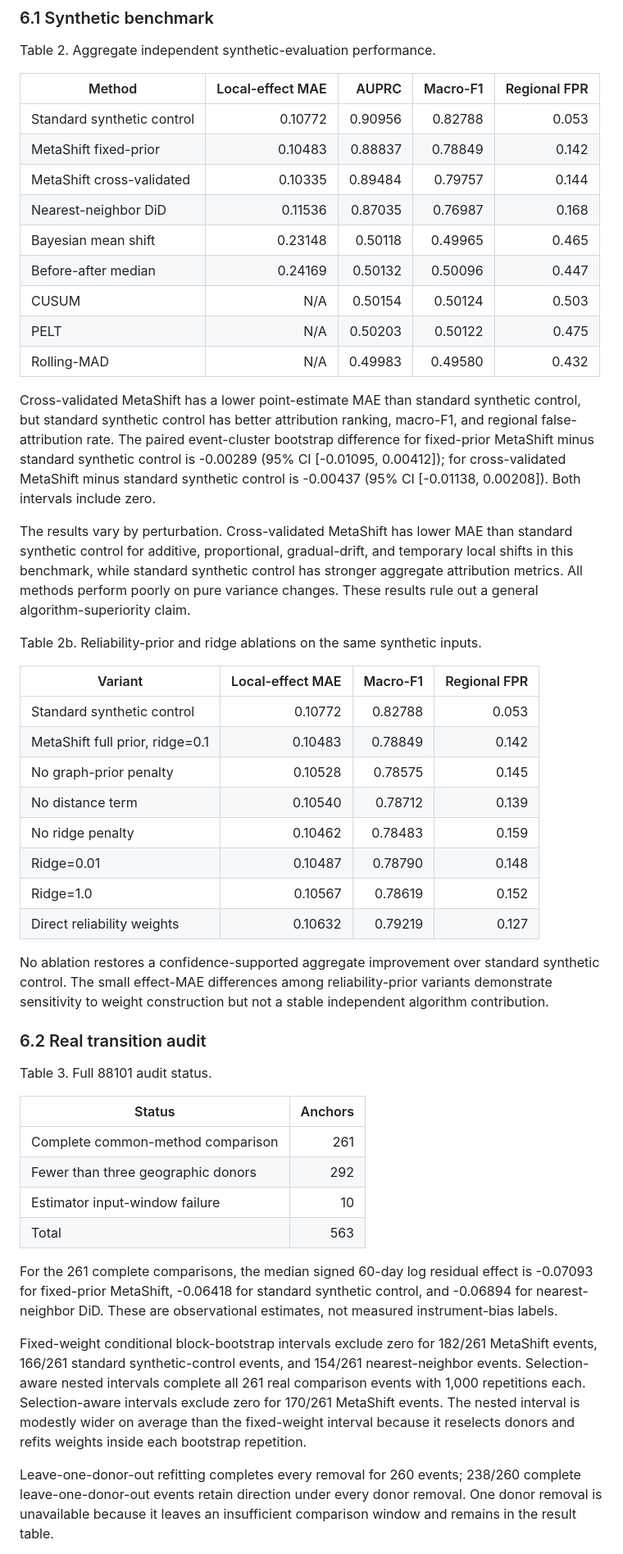
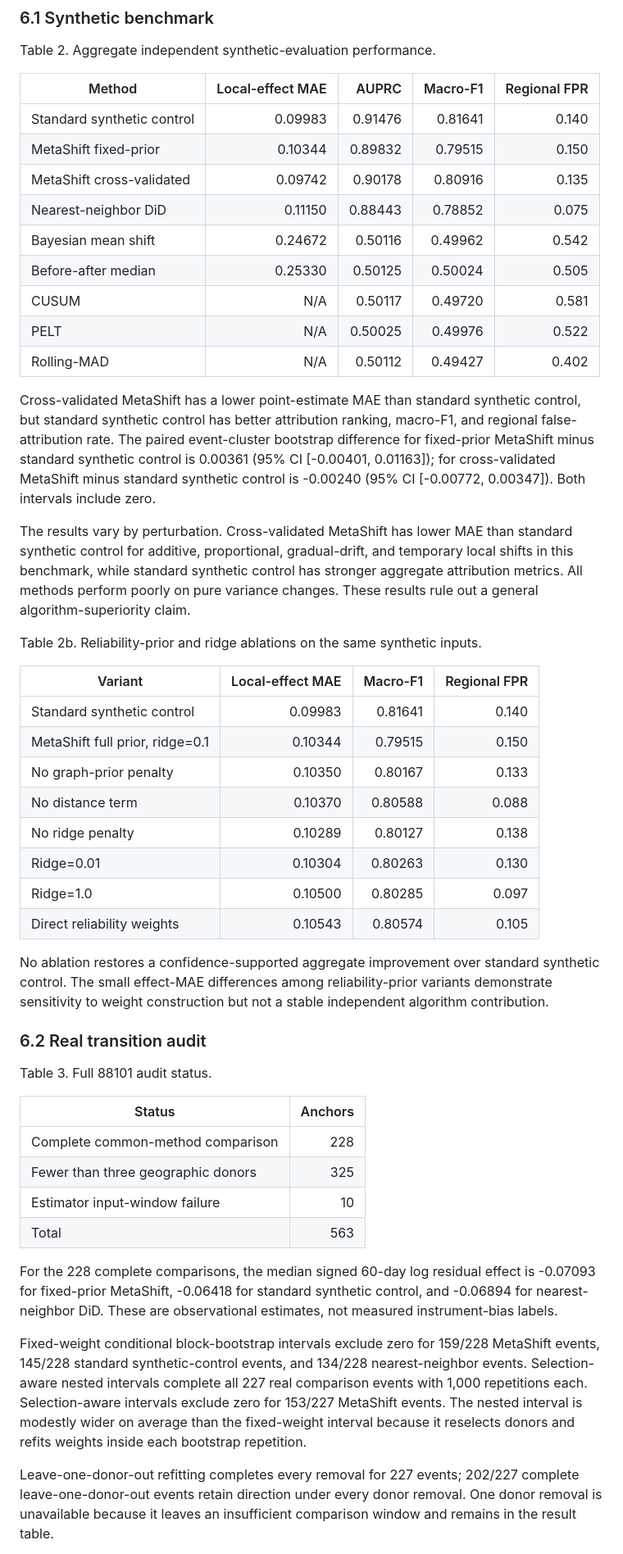
Before and after one commit to cb984-cmd/MetaShift, a Markdown page: paper/MANUSCRIPT_DRAFT.md, the part around one of its changes. Shown at 82% size. Drawn GitHub-style.

Commit message:
Update manuscript to v2 distinct-donor numbers (all verified)
Co-authored-by: Copilot App <223556219+Copilot@users.noreply.github.com>

```diff
--- a/paper/MANUSCRIPT_DRAFT.md
+++ b/paper/MANUSCRIPT_DRAFT.md
@@ -295,23 +296,23 @@ Table 2. Aggregate independent synthetic-evaluation performance.
 
 | Method | Local-effect MAE | AUPRC | Macro-F1 | Regional FPR |
 | --- | ---: | ---: | ---: | ---: |
-| Standard synthetic control | 0.10772 | 0.90956 | 0.82788 | 0.053 |
-| MetaShift fixed-prior | 0.10483 | 0.88837 | 0.78849 | 0.142 |
-| MetaShift cross-validated | 0.10335 | 0.89484 | 0.79757 | 0.144 |
-| Nearest-neighbor DiD | 0.11536 | 0.87035 | 0.76987 | 0.168 |
-| Bayesian mean shift | 0.23148 | 0.50118 | 0.49965 | 0.465 |
-| Before-after median | 0.24169 | 0.50132 | 0.50096 | 0.447 |
-| CUSUM | N/A | 0.50154 | 0.50124 | 0.503 |
-| PELT | N/A | 0.50203 | 0.50122 | 0.475 |
-| Rolling-MAD | N/A | 0.49983 | 0.49580 | 0.432 |
+| Standard synthetic control | 0.09983 | 0.91476 | 0.81641 | 0.140 |
+| MetaShift fixed-prior | 0.10344 | 0.89832 | 0.79515 | 0.150 |
+| MetaShift cross-validated | 0.09742 | 0.90178 | 0.80916 | 0.135 |
+| Nearest-neighbor DiD | 0.11150 | 0.88443 | 0.78852 | 0.075 |
+| Bayesian mean shift | 0.24672 | 0.50116 | 0.49962 | 0.542 |
+| Before-after median | 0.25330 | 0.50125 | 0.50024 | 0.505 |
+| CUSUM | N/A | 0.50117 | 0.49720 | 0.581 |
+| PELT | N/A | 0.50025 | 0.49976 | 0.522 |
+| Rolling-MAD | N/A | 0.50112 | 0.49427 | 0.402 |
 
 Cross-validated MetaShift has a lower point-estimate MAE than standard
 synthetic control, but standard synthetic control has better attribution
 ranking, macro-F1, and regional false-attribution rate. The paired
 event-cluster bootstrap difference for fixed-prior MetaShift minus standard
-synthetic control is -0.00289 (95% CI [-0.01095, 0.00412]); for
-cross-validated MetaShift minus standard synthetic control is -0.00437
-(95% CI [-0.01138, 0.00208]).
+synthetic control is 0.00361 (95% CI [-0.00401, 0.01163]); for
+cross-validated MetaShift minus standard synthetic control is -0.00240
+(95% CI [-0.00772, 0.00347]).
 Both intervals include zero.
 
 The results vary by perturbation. Cross-validated MetaShift has lower MAE than
@@ -324,14 +325,14 @@ Table 2b. Reliability-prior and ridge ablations on the same synthetic inputs.
 
 | Variant | Local-effect MAE | Macro-F1 | Regional FPR |
 | --- | ---: | ---: | ---: |
-| Standard synthetic control | 0.10772 | 0.82788 | 0.053 |
-| MetaShift full prior, ridge=0.1 | 0.10483 | 0.78849 | 0.142 |
-| No graph-prior penalty | 0.10528 | 0.78575 | 0.145 |
-| No distance term | 0.10540 | 0.78712 | 0.139 |
-| No ridge penalty | 0.10462 | 0.78483 | 0.159 |
-| Ridge=0.01 | 0.10487 | 0.78790 | 0.148 |
-| Ridge=1.0 | 0.10567 | 0.78619 | 0.152 |
-| Direct reliability weights | 0.10632 | 0.79219 | 0.127 |
+| Standard synthetic control | 0.09983 | 0.81641 | 0.140 |
+| MetaShift full prior, ridge=0.1 | 0.10344 | 0.79515 | 0.150 |
+| No graph-prior penalty | 0.10350 | 0.80167 | 0.133 |
+| No distance term | 0.10370 | 0.80588 | 0.088 |
+| No ridge penalty | 0.10289 | 0.80127 | 0.138 |
+| Ridge=0.01 | 0.10304 | 0.80263 | 0.130 |
+| Ridge=1.0 | 0.10500 | 0.80285 | 0.097 |
+| Direct reliability weights | 0.10543 | 0.80574 | 0.105 |
 
 No ablation restores a confidence-supported aggregate improvement over
 standard synthetic control. The small effect-MAE differences among
@@ -344,25 +345,25 @@ Table 3. Full 88101 audit status.
 
 | Status | Anchors |
 | --- | ---: |
-| Complete common-method comparison | 261 |
-| Fewer than three geographic donors | 292 |
+| Complete common-method comparison | 228 |
+| Fewer than three geographic donors | 325 |
 | Estimator input-window failure | 10 |
 | Total | 563 |
 
-For the 261 complete comparisons, the median signed 60-day log residual effect
+For the 228 complete comparisons, the median signed 60-day log residual effect
 is -0.07093 for fixed-prior MetaShift, -0.06418 for standard synthetic
 control, and -0.06894 for nearest-neighbor DiD. These are observational
 estimates, not measured instrument-bias labels.
 
-Fixed-weight conditional block-bootstrap intervals exclude zero for 182/261
-MetaShift events, 166/261 standard synthetic-control events, and 154/261
-nearest-neighbor events. Selection-aware nested intervals complete all 261
+Fixed-weight conditional block-bootstrap intervals exclude zero for 159/228
+MetaShift events, 145/228 standard synthetic-control events, and 134/228
+nearest-neighbor events. Selection-aware nested intervals complete all 227
 real comparison events with 1,000 repetitions each. Selection-aware intervals
-exclude zero for 170/261 MetaShift events. The nested interval is modestly
+exclude zero for 153/227 MetaShift events. The nested interval is modestly
 wider on average than the fixed-weight interval because it reselects donors
 and refits weights inside each bootstrap repetition.
 
-Leave-one-donor-out refitting completes every removal for 260 events; 238/260
+Leave-one-donor-out refitting completes every removal for 227 events; 202/227
 complete leave-one-donor-out events retain direction under every donor removal.
 One donor removal is unavailable because it leaves an insufficient comparison
 window and remains in the result table.
```
Also changed, not shown: other parts of paper/MANUSCRIPT_DRAFT.md (+38 -37 lines).
